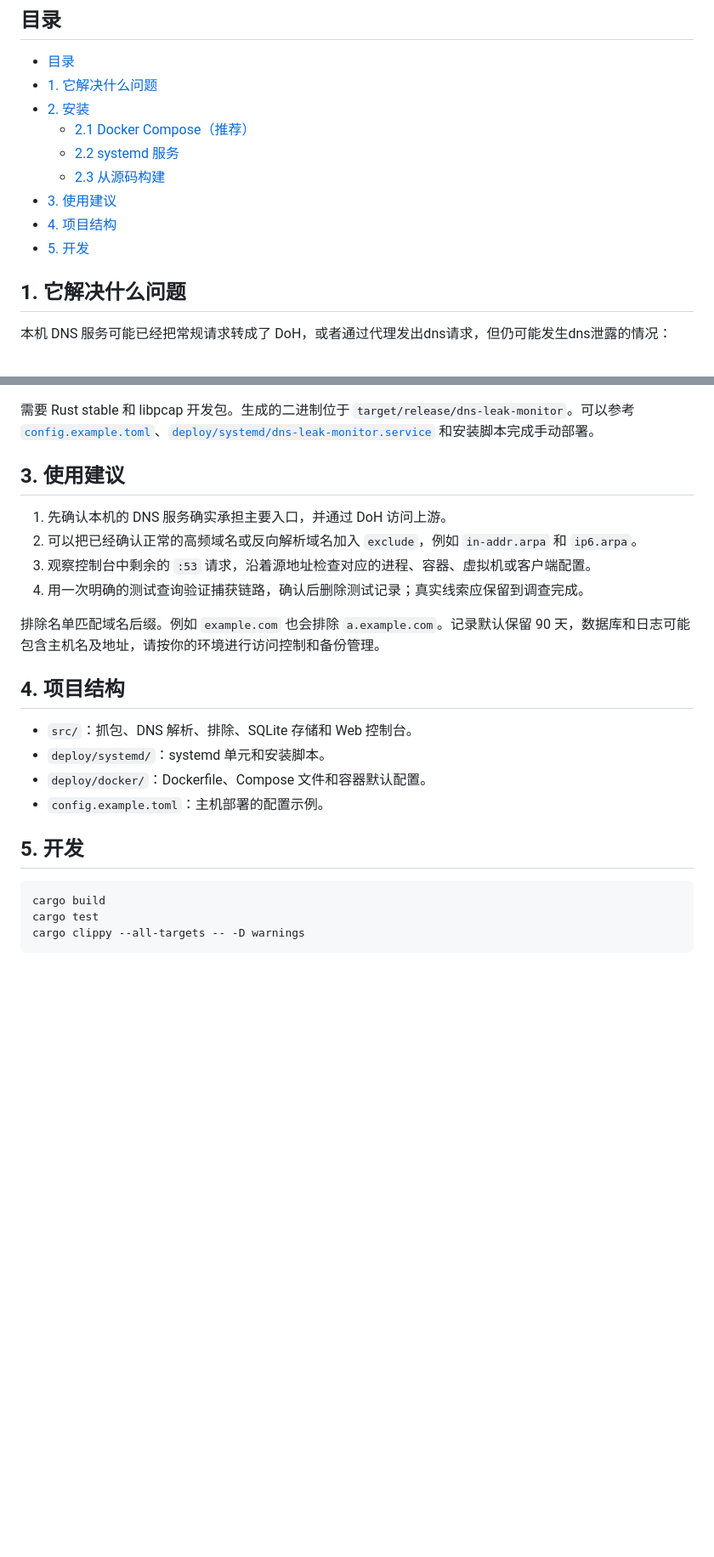
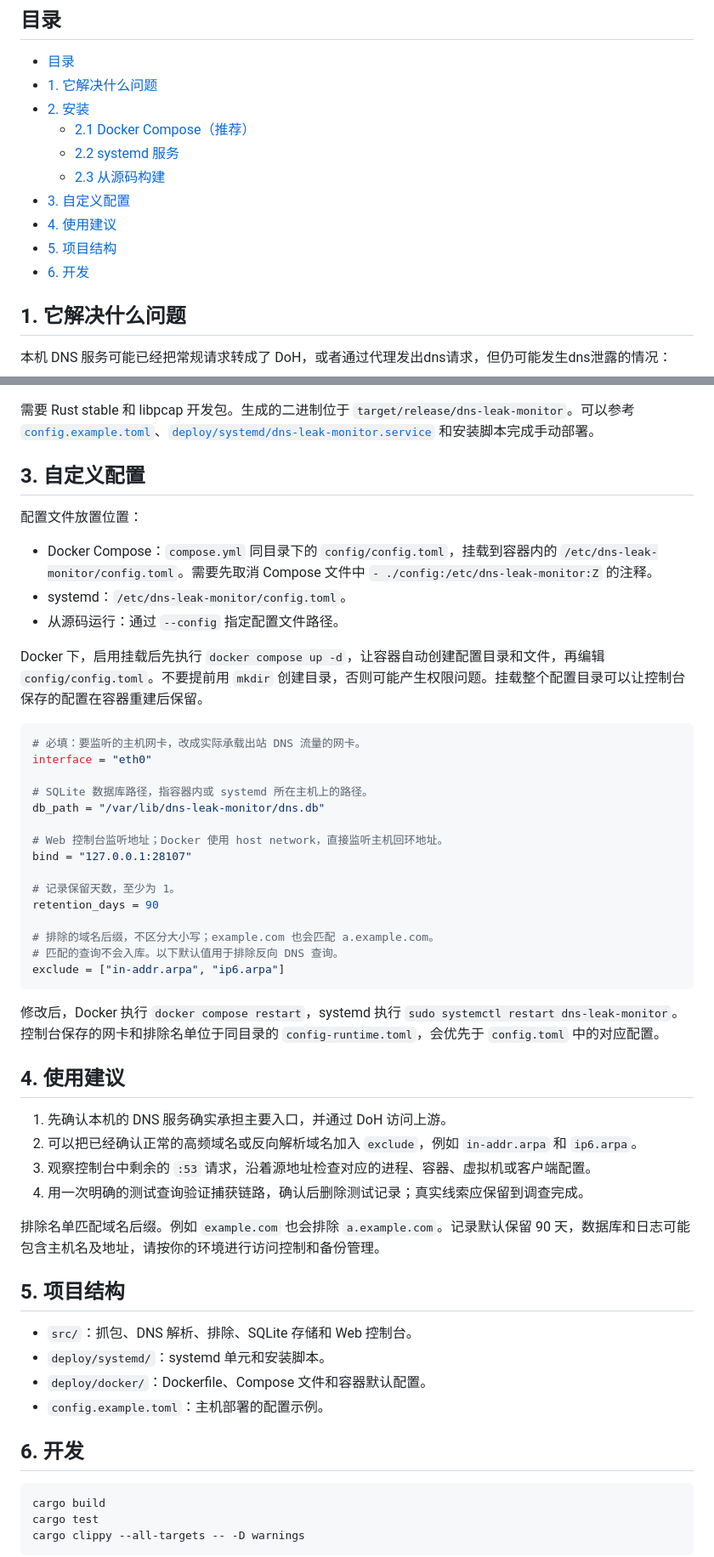
Before and after one commit to ctxinf/dns-leak-monitor, a Markdown page: README.md, 2 parts joined by grey strips. Shown at 85% size. Drawn GitHub-style; blank space fills up the shorter version.

````diff
--- a/README.md
+++ b/README.md
@@ -31,9 +31,10 @@
   - [2.1 Docker Compose（推荐）](#21-docker-compose推荐)
   - [2.2 systemd 服务](#22-systemd-服务)
   - [2.3 从源码构建](#23-从源码构建)
-- [3. 使用建议](#3-使用建议)
-- [4. 项目结构](#4-项目结构)
-- [5. 开发](#5-开发)
+- [3. 自定义配置](#3-自定义配置)
+- [4. 使用建议](#4-使用建议)
+- [5. 项目结构](#5-项目结构)
+- [6. 开发](#6-开发)
 
 ## 1. 它解决什么问题
 
@@ -136,7 +135,37 @@ cargo build --release --locked
 
 需要 Rust stable 和 libpcap 开发包。生成的二进制位于 `target/release/dns-leak-monitor`。可以参考 [`config.example.toml`](config.example.toml)、[`deploy/systemd/dns-leak-monitor.service`](deploy/systemd/dns-leak-monitor.service) 和安装脚本完成手动部署。
 
-## 3. 使用建议
+## 3. 自定义配置
+
+配置文件放置位置：
+
+- Docker Compose：`compose.yml` 同目录下的 `config/config.toml`，挂载到容器内的 `/etc/dns-leak-monitor/config.toml`。需要先取消 Compose 文件中 `- ./config:/etc/dns-leak-monitor:Z` 的注释。
+- systemd：`/etc/dns-leak-monitor/config.toml`。
+- 从源码运行：通过 `--config` 指定配置文件路径。
+
+Docker 下，启用挂载后先执行 `docker compose up -d`，让容器自动创建配置目录和文件，再编辑 `config/config.toml`。不要提前用 `mkdir` 创建目录，否则可能产生权限问题。挂载整个配置目录可以让控制台保存的配置在容器重建后保留。
+
+```toml
+# 必填：要监听的主机网卡，改成实际承载出站 DNS 流量的网卡。
+interface = "eth0"
+
+# SQLite 数据库路径，指容器内或 systemd 所在主机上的路径。
+db_path = "/var/lib/dns-leak-monitor/dns.db"
+
+# Web 控制台监听地址；Docker 使用 host network，直接监听主机回环地址。
+bind = "127.0.0.1:28107"
+
+# 记录保留天数，至少为 1。
+retention_days = 90
+
+# 排除的域名后缀，不区分大小写；example.com 也会匹配 a.example.com。
+# 匹配的查询不会入库。以下默认值用于排除反向 DNS 查询。
+exclude = ["in-addr.arpa", "ip6.arpa"]
+```
+
+修改后，Docker 执行 `docker compose restart`，systemd 执行 `sudo systemctl restart dns-leak-monitor`。控制台保存的网卡和排除名单位于同目录的 `config-runtime.toml`，会优先于 `config.toml` 中的对应配置。
+
+## 4. 使用建议
 
 1. 先确认本机的 DNS 服务确实承担主要入口，并通过 DoH 访问上游。
 2. 可以把已经确认正常的高频域名或反向解析域名加入 `exclude`，例如 `in-addr.arpa` 和 `ip6.arpa`。
@@ -145,14 +174,14 @@ cargo build --release --locked
 
 排除名单匹配域名后缀。例如 `example.com` 也会排除 `a.example.com`。记录默认保留 90 天，数据库和日志可能包含主机名及地址，请按你的环境进行访问控制和备份管理。
 
-## 4. 项目结构
+## 5. 项目结构
 
 - `src/`：抓包、DNS 解析、排除、SQLite 存储和 Web 控制台。
 - `deploy/systemd/`：systemd 单元和安装脚本。
 - `deploy/docker/`：Dockerfile、Compose 文件和容器默认配置。
 - `config.example.toml`：主机部署的配置示例。
 
-## 5. 开发
+## 6. 开发
 
 ```bash
 cargo build
````
Also changed, not shown: other parts of README.md (+0 -2 lines), README.en.md (+37 -8 lines).
